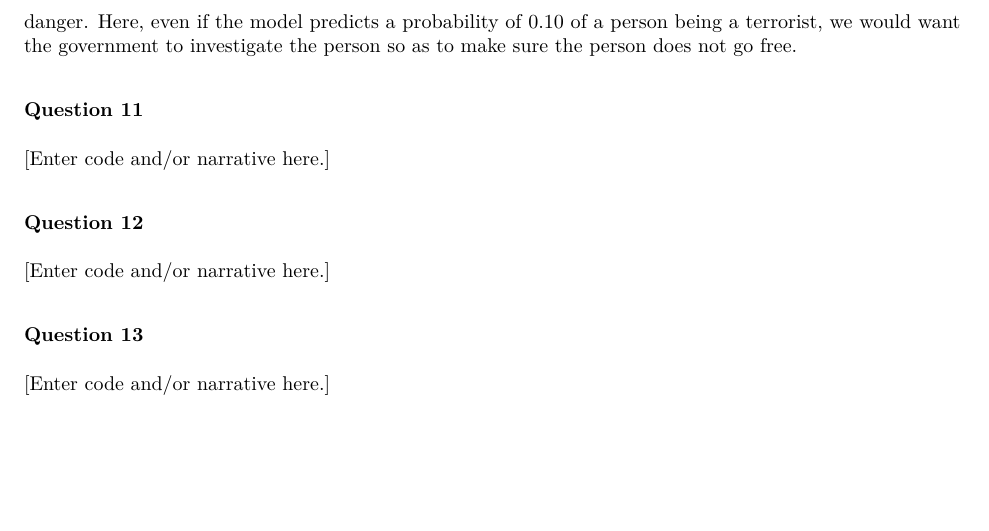
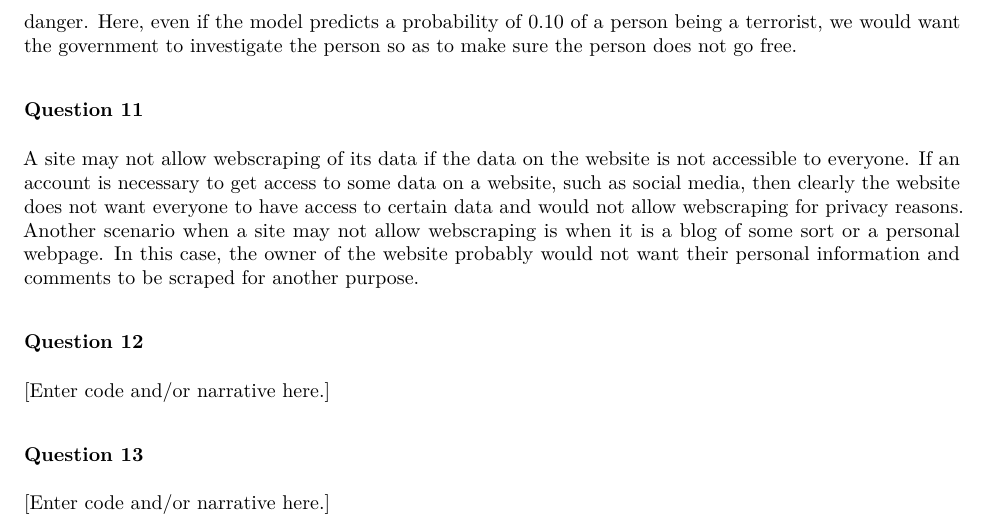
Before and after one commit to rcnj-ids-fa20/exam-2-kamilapalys, an R Markdown document (exam-02.Rmd): part of page 7 of 7, cut so that both start at the same text. The pictures show the output file exam-02.pdf that the author committed with the source.

Commit message:
Completed question 11.

```diff
--- a/exam-02.Rmd
+++ b/exam-02.Rmd
@@ -173,7 +173,7 @@ In a binary classification situation with a high threshold, there needs to be a
 
 ### Question 11
 
-[Enter code and/or narrative here.]
+A site may not allow webscraping of its data if the data on the website is not accessible to everyone. If an account is necessary to get access to some data on a website, such as social media, then clearly the website does not want everyone to have access to certain data and would not allow webscraping for privacy reasons. Another scenario when a site may not allow webscraping is when it is a blog of some sort or a personal webpage. In this case, the owner of the website probably would not want their personal information and comments to be scraped for another purpose.
 
 ### Question 12
 
```
Also changed, not shown: exam-02.pdf.
